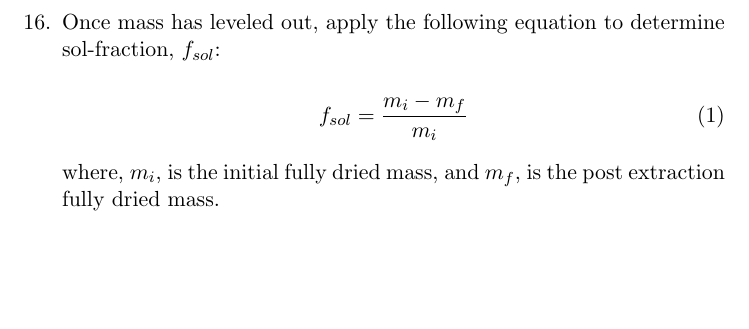
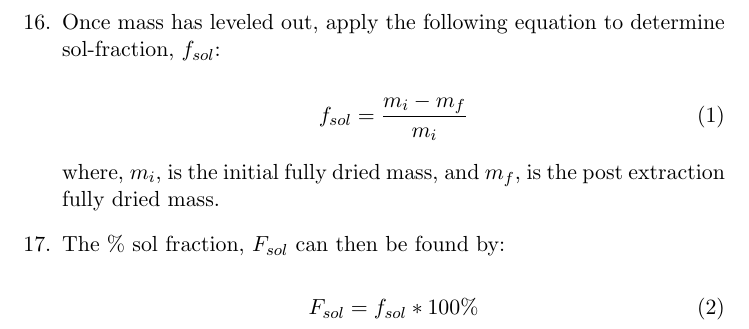
Before and after one commit to osteo-engineering-lab/sol-fraction, a LaTeX document (sol-fraction.tex): part of page 2 of 2, cut so that both start at the same text, the shorter picture padded with empty space. Compiled offline with pdfLaTeX.

Commit message:
Added another equation to protocol.

```diff
--- a/sol-fraction.tex
+++ b/sol-fraction.tex
@@ -33,6 +33,12 @@
     \noindent
     where, $m_{i}$, is the initial fully dried mass, and $m_{f}$, is the post extraction fully dried mass.
 
+\item The \% sol fraction, $F_{sol}$ can then be found by:
+
+    \begin{equation}
+    	F_{sol} = f_{sol}*100\%
+    \end{equation}
+
 \end{enumerate}
 
 \end{document}
```
Also changed, not shown: sol-fraction.pdf.
